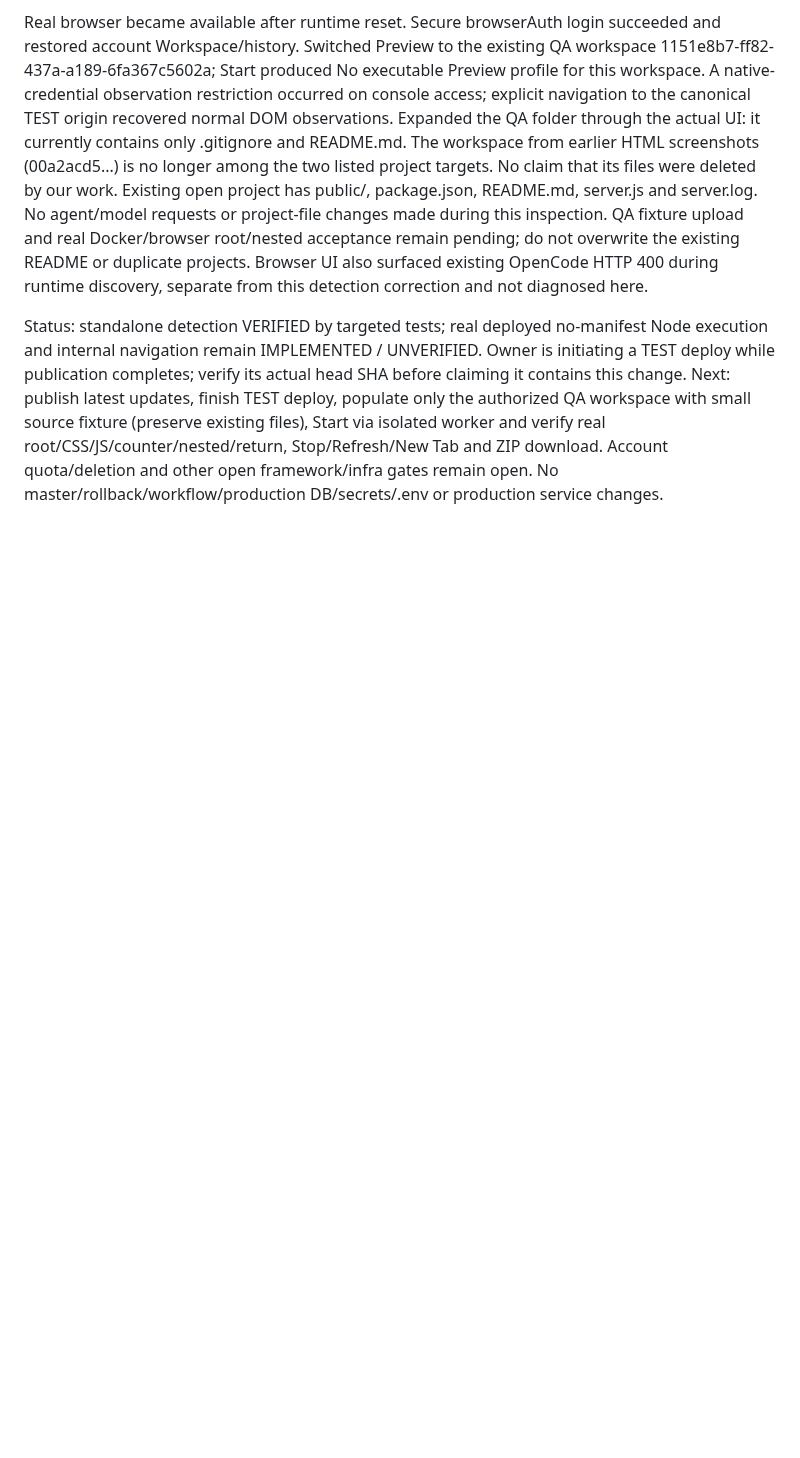
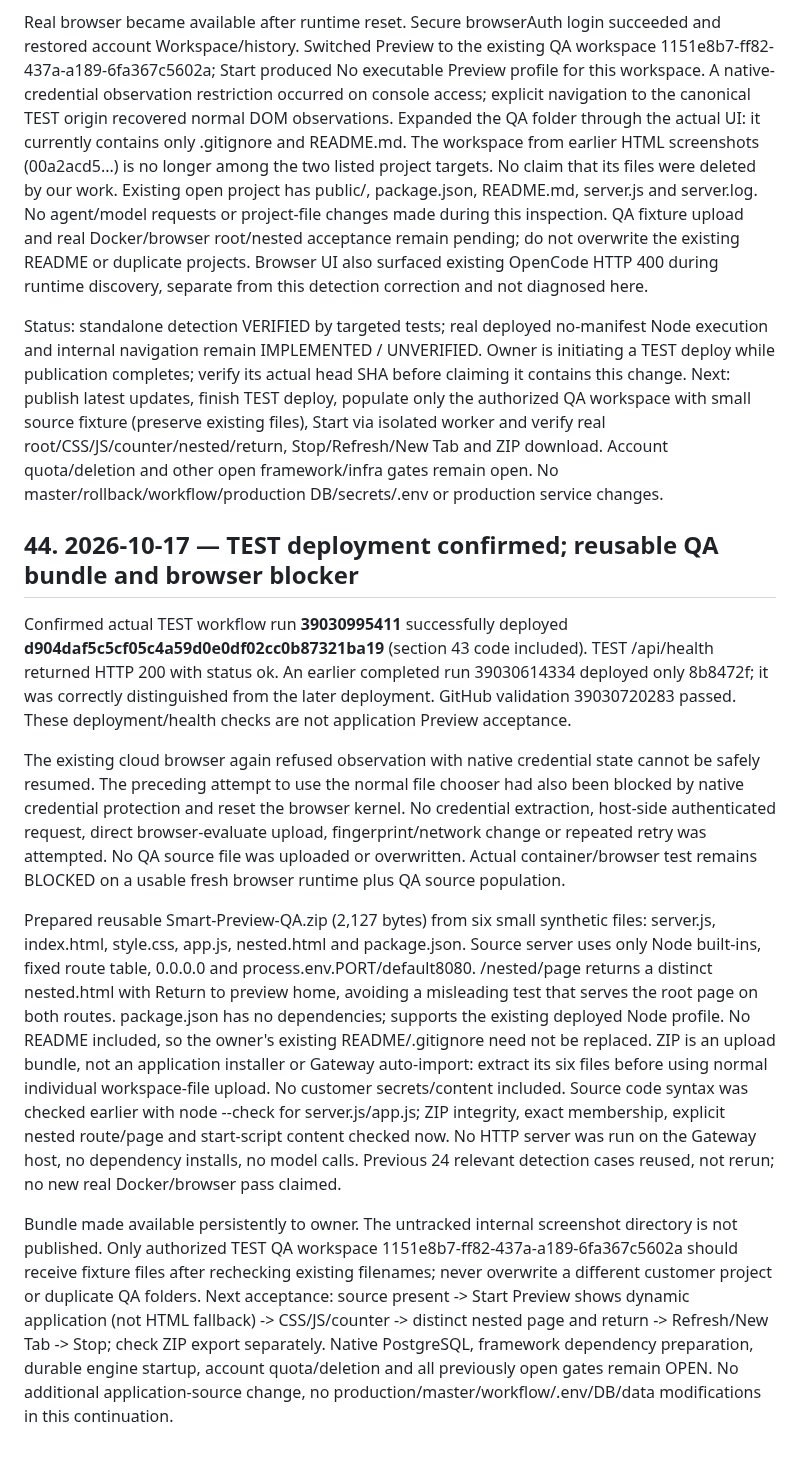
Before and after one commit to diirzoro/codex-opencode-gateway, a Markdown page: docs/PROJECT_HANDOFF_AND_REMAINING_WORK.md, the part around the change. Rendered like a GitHub page; blank space fills up the shorter version.

Commit message:
Record verified TEST deployment and reusable QA acceptance bundle

```diff
--- a/docs/PROJECT_HANDOFF_AND_REMAINING_WORK.md
+++ b/docs/PROJECT_HANDOFF_AND_REMAINING_WORK.md
@@ -843,3 +843,13 @@ Actual targeted tests:
 Real browser became available after runtime reset. Secure browserAuth login succeeded and restored account Workspace/history. Switched Preview to the existing QA workspace 1151e8b7-ff82-437a-a189-6fa367c5602a; Start produced No executable Preview profile for this workspace. A native-credential observation restriction occurred on console access; explicit navigation to the canonical TEST origin recovered normal DOM observations. Expanded the QA folder through the actual UI: it currently contains only .gitignore and README.md. The workspace from earlier HTML screenshots (00a2acd5...) is no longer among the two listed project targets. No claim that its files were deleted by our work. Existing open project has public/, package.json, README.md, server.js and server.log. No agent/model requests or project-file changes made during this inspection. QA fixture upload and real Docker/browser root/nested acceptance remain pending; do not overwrite the existing README or duplicate projects. Browser UI also surfaced existing OpenCode HTTP 400 during runtime discovery, separate from this detection correction and not diagnosed here.
 
 Status: standalone detection VERIFIED by targeted tests; real deployed no-manifest Node execution and internal navigation remain IMPLEMENTED / UNVERIFIED. Owner is initiating a TEST deploy while publication completes; verify its actual head SHA before claiming it contains this change. Next: publish latest updates, finish TEST deploy, populate only the authorized QA workspace with small source fixture (preserve existing files), Start via isolated worker and verify real root/CSS/JS/counter/nested/return, Stop/Refresh/New Tab and ZIP download. Account quota/deletion and other open framework/infra gates remain open. No master/rollback/workflow/production DB/secrets/.env or production service changes.
+
+## 44. 2026-10-17 — TEST deployment confirmed; reusable QA bundle and browser blocker
+
+Confirmed actual TEST workflow run **39030995411** successfully deployed **d904daf5c5cf05c4a59d0e0df02cc0b87321ba19** (section 43 code included). TEST /api/health returned HTTP 200 with status ok. An earlier completed run 39030614334 deployed only 8b8472f; it was correctly distinguished from the later deployment. GitHub validation 39030720283 passed. These deployment/health checks are not application Preview acceptance.
+
+The existing cloud browser again refused observation with native credential state cannot be safely resumed. The preceding attempt to use the normal file chooser had also been blocked by native credential protection and reset the browser kernel. No credential extraction, host-side authenticated request, direct browser-evaluate upload, fingerprint/network change or repeated retry was attempted. No QA source file was uploaded or overwritten. Actual container/browser test remains BLOCKED on a usable fresh browser runtime plus QA source population.
+
+Prepared reusable Smart-Preview-QA.zip (2,127 bytes) from six small synthetic files: server.js, index.html, style.css, app.js, nested.html and package.json. Source server uses only Node built-ins, fixed route table, 0.0.0.0 and process.env.PORT/default8080. /nested/page returns a distinct nested.html with Return to preview home, avoiding a misleading test that serves the root page on both routes. package.json has no dependencies; supports the existing deployed Node profile. No README included, so the owner's existing README/.gitignore need not be replaced. ZIP is an upload bundle, not an application installer or Gateway auto-import: extract its six files before using normal individual workspace-file upload. No customer secrets/content included. Source code syntax was checked earlier with node --check for server.js/app.js; ZIP integrity, exact membership, explicit nested route/page and start-script content checked now. No HTTP server was run on the Gateway host, no dependency installs, no model calls. Previous 24 relevant detection cases reused, not rerun; no new real Docker/browser pass claimed.
+
+Bundle made available persistently to owner. The untracked internal screenshot directory is not published. Only authorized TEST QA workspace 1151e8b7-ff82-437a-a189-6fa367c5602a should receive fixture files after rechecking existing filenames; never overwrite a different customer project or duplicate QA folders. Next acceptance: source present -> Start Preview shows dynamic application (not HTML fallback) -> CSS/JS/counter -> distinct nested page and return -> Refresh/New Tab -> Stop; check ZIP export separately. Native PostgreSQL, framework dependency preparation, durable engine startup, account quota/deletion and all previously open gates remain OPEN. No additional application-source change, no production/master/workflow/.env/DB/data modifications in this continuation.
```
